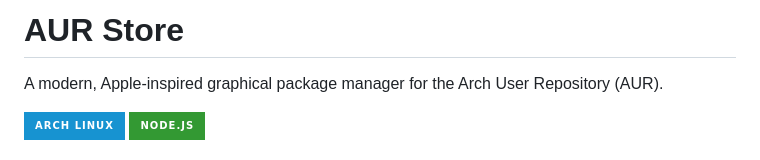
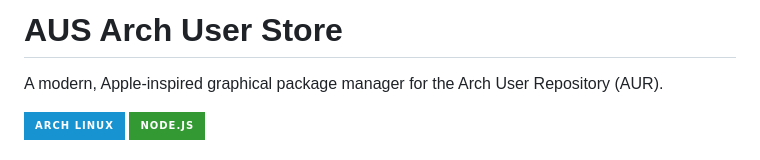
Before and after one commit to Vulkestra/AUS-Arch-User-Store, a Markdown page: README.md, the part around the change. GitHub-like rendering; badges without logos.

```diff
--- a/README.md
+++ b/README.md
@@ -1,4 +1,4 @@
-# AUR Store
+# AUS Arch User Store
 
 A modern, Apple-inspired graphical package manager for the Arch User Repository (AUR).
 
```
